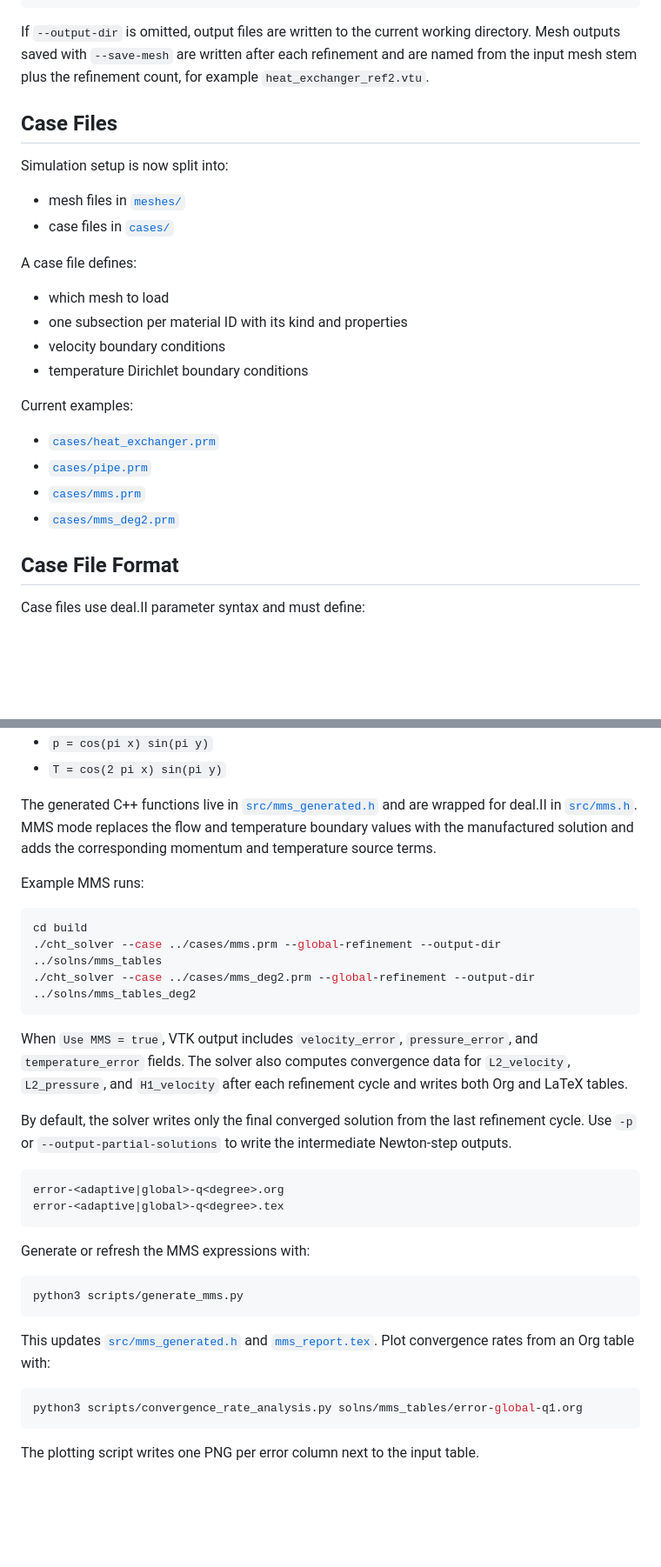
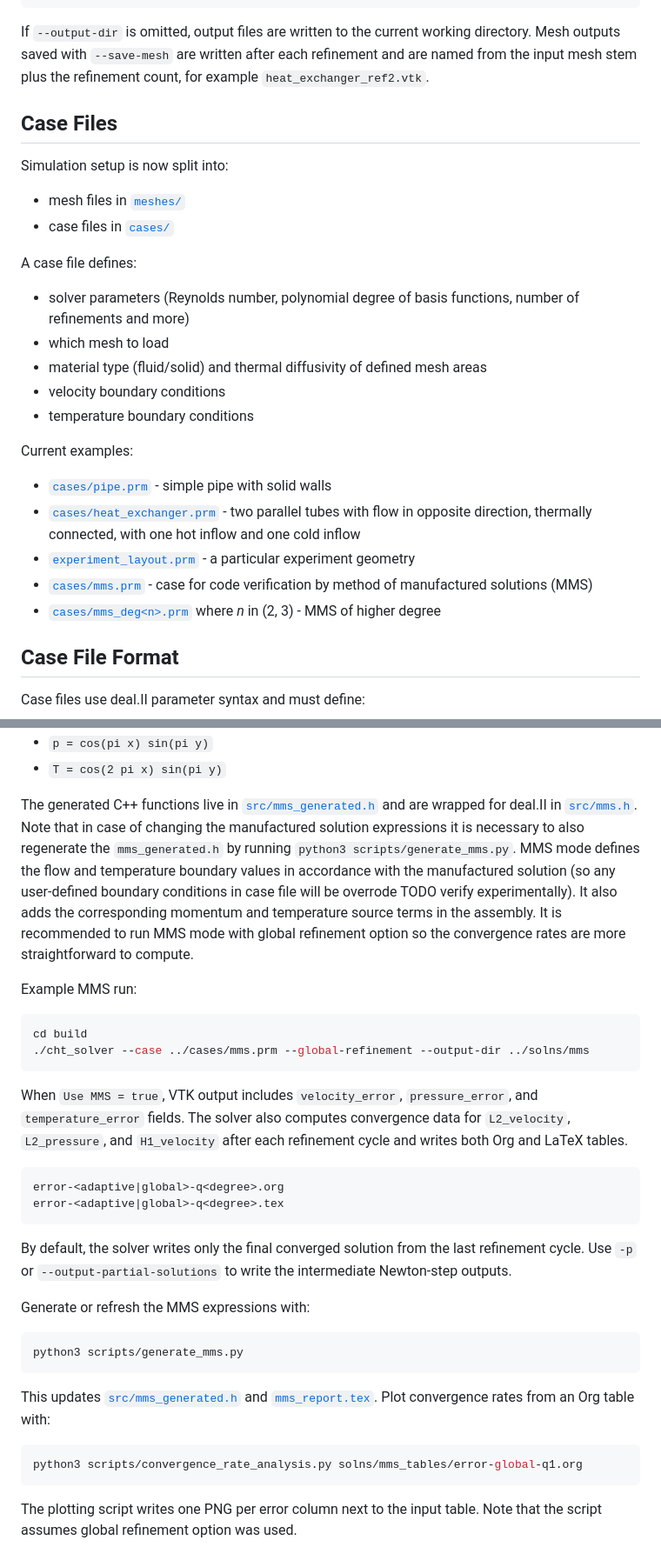
Before and after one commit to pranislav/NSE, a Markdown page: README.md, 2 parts joined by grey strips. Shown at 87% size. Rendered like a GitHub page; blank space fills up the shorter version.

````diff
--- a/README.md
+++ b/README.md
@@ -51,7 +69,7 @@ cd build
 If `--output-dir` is omitted, output files are written to the current working directory.
 Mesh outputs saved with `--save-mesh` are written after each refinement and are
 named from the input mesh stem plus the refinement count, for example
-`heat_exchanger_ref2.vtu`.
+`heat_exchanger_ref2.vtk`.
 
 ## Case Files
 
@@ -62,17 +80,19 @@ Simulation setup is now split into:
 
 A case file defines:
 
+- solver parameters (Reynolds number, polynomial degree of basis functions, number of refinements and more)
 - which mesh to load
-- one subsection per material ID with its kind and properties
+- material type (fluid/solid) and thermal diffusivity of defined mesh areas
 - velocity boundary conditions
-- temperature Dirichlet boundary conditions
+- temperature boundary conditions
 
 Current examples:
 
-- [`cases/heat_exchanger.prm`](cases/heat_exchanger.prm)
-- [`cases/pipe.prm`](cases/pipe.prm)
-- [`cases/mms.prm`](cases/mms.prm)
-- [`cases/mms_deg2.prm`](cases/mms_deg2.prm)
+- [`cases/pipe.prm`](cases/pipe.prm) - simple pipe with solid walls
+- [`cases/heat_exchanger.prm`](cases/heat_exchanger.prm) - two parallel tubes with flow in opposite direction, thermally connected, with one hot inflow and one cold inflow
+- [`experiment_layout.prm`](cases/experiment_layout.prm) - a particular experiment geometry
+- [`cases/mms.prm`](cases/mms.prm) - case for code verification by method of manufactured solutions (MMS)
+- [`cases/mms_deg<n>.prm`](cases/mms_deg2.prm) where *n* in (2, 3) - MMS of higher degree
 
 ## Case File Format
 
@@ -140,16 +160,16 @@ The current manufactured fields are defined in [`scripts/expressions_mms.py`](sc
 - `T = cos(2 pi x) sin(pi y)`
 
 The generated C++ functions live in [`src/mms_generated.h`](src/mms_generated.h)
-and are wrapped for deal.II in [`src/mms.h`](src/mms.h). MMS mode replaces the
-flow and temperature boundary values with the manufactured solution and adds the
-corresponding momentum and temperature source terms.
+and are wrapped for deal.II in [`src/mms.h`](src/mms.h).
+Note that in case of changing the manufactured solution expressions it is necessary to also regenerate the `mms_generated.h` by running `python3 scripts/generate_mms.py`.
+MMS mode defines the flow and temperature boundary values in accordance with the manufactured solution (so any user-defined boundary conditions in case file will be overrode TODO verify experimentally). It also adds the corresponding momentum and temperature source terms in the assembly.
+It is recommended to run MMS mode with global refinement option so the convergence rates are more straightforward to compute.
 
-Example MMS runs:
+Example MMS run:
 
 ```bash
 cd build
-./cht_solver --case ../cases/mms.prm --global-refinement --output-dir ../solns/mms_tables
-./cht_solver --case ../cases/mms_deg2.prm --global-refinement --output-dir ../solns/mms_tables_deg2
+./cht_solver --case ../cases/mms.prm --global-refinement --output-dir ../solns/mms
 ```
 
 When `Use MMS = true`, VTK output includes `velocity_error`,
@@ -157,14 +177,15 @@ When `Use MMS = true`, VTK output includes `velocity_error`,
 convergence data for `L2_velocity`, `L2_pressure`, and `H1_velocity` after each
 refinement cycle and writes both Org and LaTeX tables.
 
-By default, the solver writes only the final converged solution from the last
-refinement cycle. Use `-p` or `--output-partial-solutions` to write the
-intermediate Newton-step outputs.
 
 ```text
 error-<adaptive|global>-q<degree>.org
 error-<adaptive|global>-q<degree>.tex
 ```
+
+By default, the solver writes only the final converged solution from the last
+refinement cycle. Use `-p` or `--output-partial-solutions` to write the
+intermediate Newton-step outputs.
 
 Generate or refresh the MMS expressions with:
 
@@ -181,3 +202,4 @@ python3 scripts/convergence_rate_analysis.py solns/mms_tables/error-global-q1.or
 ```
 
 The plotting script writes one PNG per error column next to the input table.
+Note that the script assumes global refinement option was used.
````
Also changed, not shown: other parts of README.md (+22 -4 lines).
